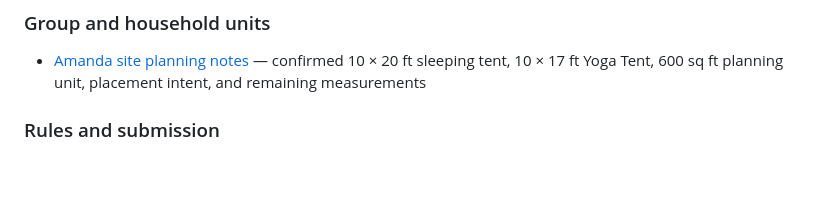
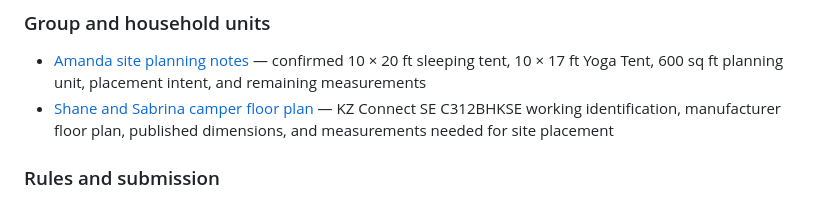
Before and after one commit to jhwodchuck/trf-planning, a Markdown page: README.md, the part around the change. Drawn GitHub-style; blank space fills up the shorter version.

Commit message:
Link Shane and Sabrina camper floor plan

```diff
--- a/README.md
+++ b/README.md
@@ -33,6 +33,7 @@ Planning documents and site-plan assets for Texas Renaissance Festival camping.
 ### Group and household units
 
 - [Amanda site planning notes](planning/amanda-site-notes.md) — confirmed 10 × 20 ft sleeping tent, 10 × 17 ft Yoga Tent, 600 sq ft planning unit, placement intent, and remaining measurements
+- [Shane and Sabrina camper floor plan](equipment/shane-sabrina-kz-connect-se-c312bhkse.md) — KZ Connect SE C312BHKSE working identification, manufacturer floor plan, published dimensions, and measurements needed for site placement
 
 ### Rules and submission
 
```
